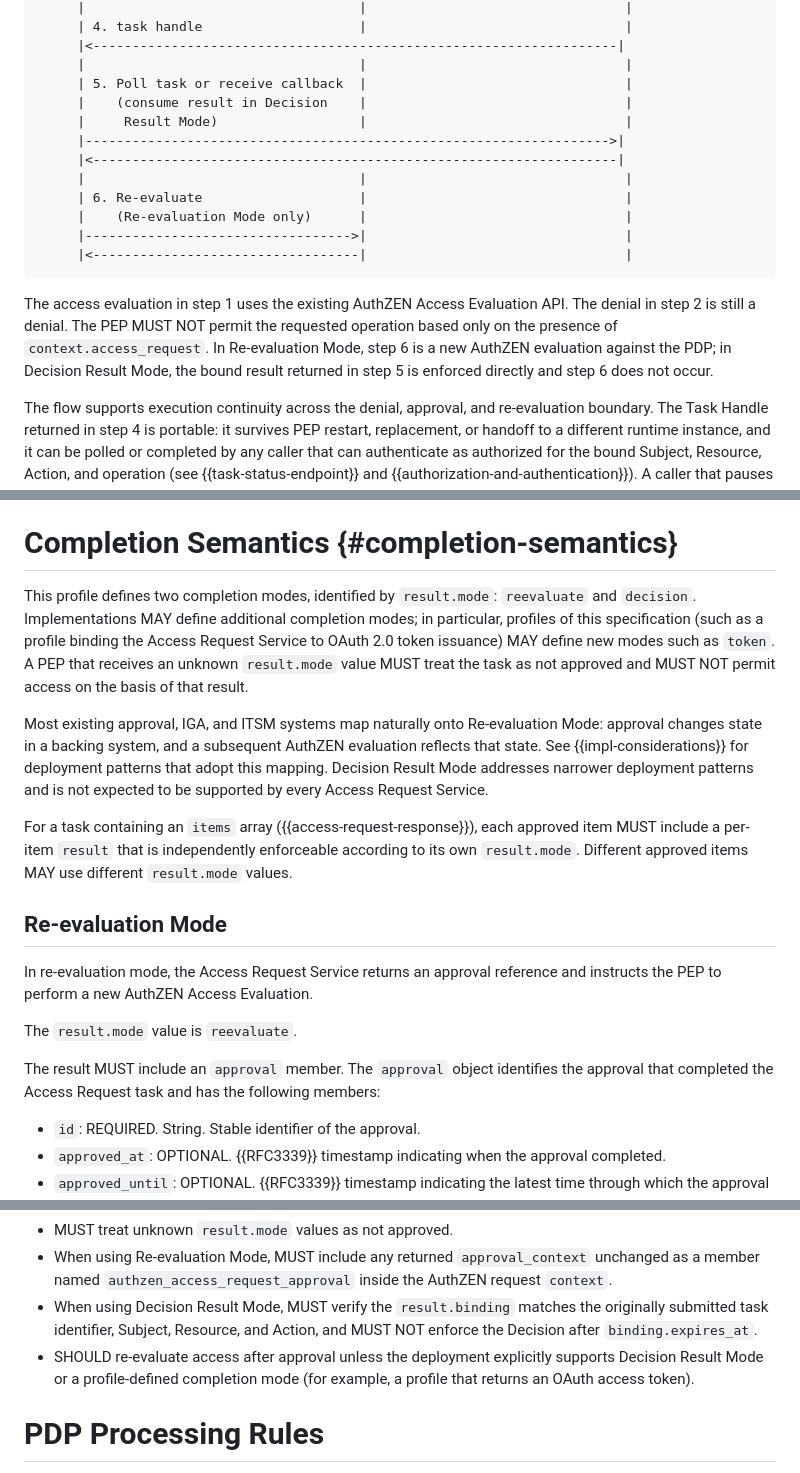
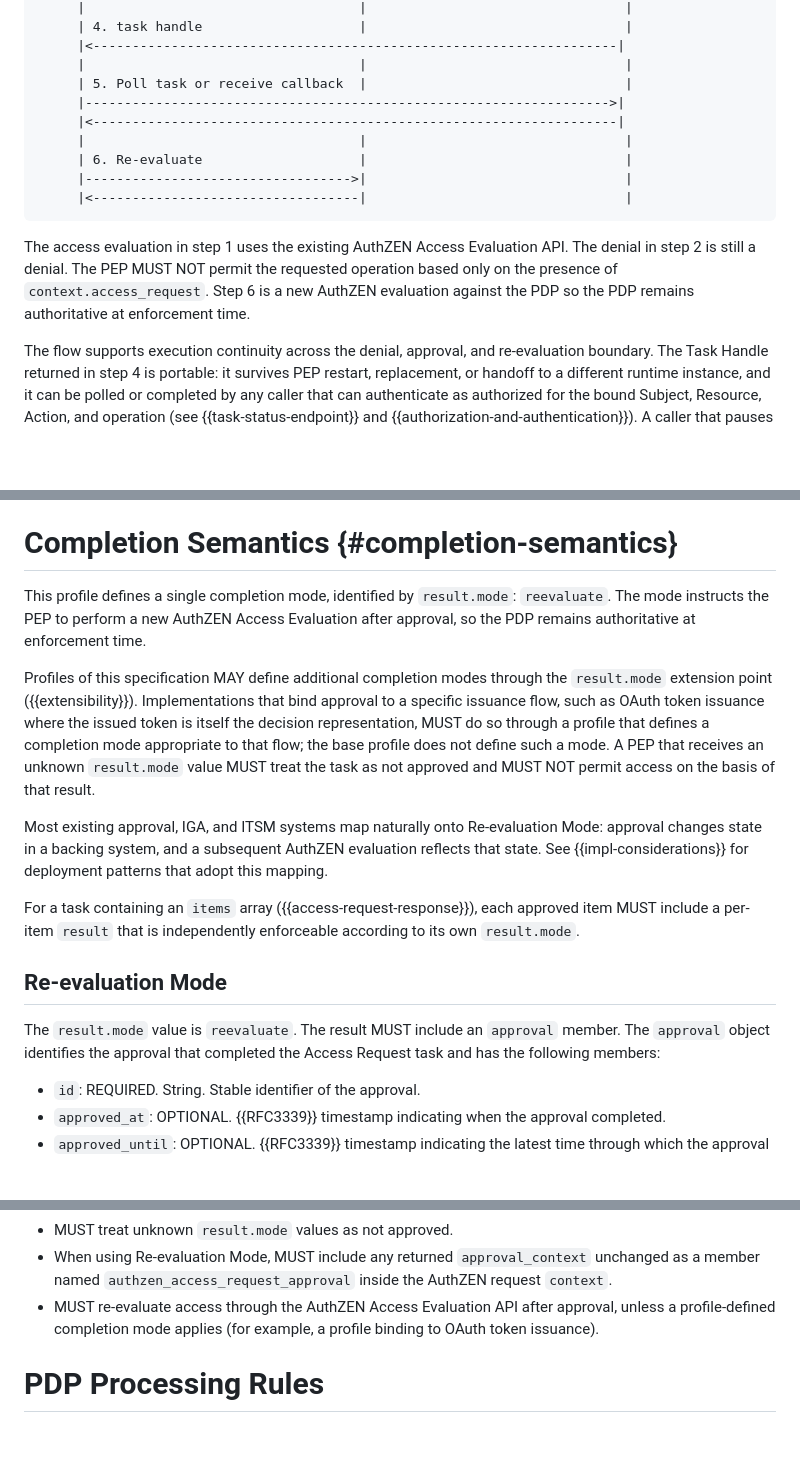
Before and after one commit to mcguinness/draft-mcguinness-authzen-access-request, a Markdown page: draft-mcguinness-authzen-access-request.md, 3 parts joined by grey strips. GitHub-like rendering; blank space fills up the shorter version.

```diff
--- a/draft-mcguinness-authzen-access-request.md
+++ b/draft-mcguinness-authzen-access-request.md
@@ -156,18 +156,15 @@ Approval Result:
      |<-------------------------------------------------------------------|
      |                                   |                                 |
      | 5. Poll task or receive callback  |                                 |
-     |    (consume result in Decision    |                                 |
-     |     Result Mode)                  |                                 |
      |------------------------------------------------------------------->|
      |<-------------------------------------------------------------------|
      |                                   |                                 |
      | 6. Re-evaluate                    |                                 |
-     |    (Re-evaluation Mode only)      |                                 |
      |---------------------------------->|                                 |
      |<----------------------------------|                                 |
 ~~~
 
-The access evaluation in step 1 uses the existing AuthZEN Access Evaluation API.  The denial in step 2 is still a denial.  The PEP MUST NOT permit the requested operation based only on the presence of `context.access_request`.  In Re-evaluation Mode, step 6 is a new AuthZEN evaluation against the PDP; in Decision Result Mode, the bound result returned in step 5 is enforced directly and step 6 does not occur.
+The access evaluation in step 1 uses the existing AuthZEN Access Evaluation API.  The denial in step 2 is still a denial.  The PEP MUST NOT permit the requested operation based only on the presence of `context.access_request`.  Step 6 is a new AuthZEN evaluation against the PDP so the PDP remains authoritative at enforcement time.
 
 The flow supports execution continuity across the denial, approval, and re-evaluation boundary.  The Task Handle returned in step 4 is portable: it survives PEP restart, replacement, or handoff to a different runtime instance, and it can be polled or completed by any caller that can authenticate as authorized for the bound Subject, Resource, Action, and operation (see {{task-status-endpoint}} and {{authorization-and-authentication}}).  A caller that pauses execution at the denial in step 2 (for example, an agent runtime or a workflow orchestrator) can therefore persist the Task Handle, allow approval to proceed asynchronously over minutes, hours, or days, and resume execution at step 5 or step 6 from a fresh process without rebuilding session state.  This profile does not define the orchestration that pauses and resumes execution; it provides the protocol primitives a caller needs to implement it.
 
@@ -877,19 +874,17 @@ PEPs that need to abandon an outstanding request without using this endpoint MAY
 
 # Completion Semantics {#completion-semantics}
 
-This profile defines two completion modes, identified by `result.mode`: `reevaluate` and `decision`.  Implementations MAY define additional completion modes; in particular, profiles of this specification (such as a profile binding the Access Request Service to OAuth 2.0 token issuance) MAY define new modes such as `token`.  A PEP that receives an unknown `result.mode` value MUST treat the task as not approved and MUST NOT permit access on the basis of that result.
-
-Most existing approval, IGA, and ITSM systems map naturally onto Re-evaluation Mode: approval changes state in a backing system, and a subsequent AuthZEN evaluation reflects that state.  See {{impl-considerations}} for deployment patterns that adopt this mapping.  Decision Result Mode addresses narrower deployment patterns and is not expected to be supported by every Access Request Service.
-
-For a task containing an `items` array ({{access-request-response}}), each approved item MUST include a per-item `result` that is independently enforceable according to its own `result.mode`.  Different approved items MAY use different `result.mode` values.
+This profile defines a single completion mode, identified by `result.mode`: `reevaluate`.  The mode instructs the PEP to perform a new AuthZEN Access Evaluation after approval, so the PDP remains authoritative at enforcement time.
+
+Profiles of this specification MAY define additional completion modes through the `result.mode` extension point ({{extensibility}}).  Implementations that bind approval to a specific issuance flow, such as OAuth token issuance where the issued token is itself the decision representation, MUST do so through a profile that defines a completion mode appropriate to that flow; the base profile does not define such a mode.  A PEP that receives an unknown `result.mode` value MUST treat the task as not approved and MUST NOT permit access on the basis of that result.
+
+Most existing approval, IGA, and ITSM systems map naturally onto Re-evaluation Mode: approval changes state in a backing system, and a subsequent AuthZEN evaluation reflects that state.  See {{impl-considerations}} for deployment patterns that adopt this mapping.
+
+For a task containing an `items` array ({{access-request-response}}), each approved item MUST include a per-item `result` that is independently enforceable according to its own `result.mode`.
 
 ## Re-evaluation Mode
 
-In re-evaluation mode, the Access Request Service returns an approval reference and instructs the PEP to perform a new AuthZEN Access Evaluation.
-
-The `result.mode` value is `reevaluate`.
-
-The result MUST include an `approval` member.  The `approval` object identifies the approval that completed the Access Request task and has the following members:
+The `result.mode` value is `reevaluate`.  The result MUST include an `approval` member.  The `approval` object identifies the approval that completed the Access Request task and has the following members:
 
 * `id`: REQUIRED.  String.  Stable identifier of the approval.
 * `approved_at`: OPTIONAL.  {{RFC3339}} timestamp indicating when the approval completed.
@@ -1167,8 +1088,7 @@ A PEP implementing this profile:
 * MUST enforce an approved result only according to {{completion-semantics}}.
 * MUST treat unknown `result.mode` values as not approved.
 * When using Re-evaluation Mode, MUST include any returned `approval_context` unchanged as a member named `authzen_access_request_approval` inside the AuthZEN request `context`.
-* When using Decision Result Mode, MUST verify the `result.binding` matches the originally submitted task identifier, Subject, Resource, and Action, and MUST NOT enforce the Decision after `binding.expires_at`.
-* SHOULD re-evaluate access after approval unless the deployment explicitly supports Decision Result Mode or a profile-defined completion mode (for example, a profile that returns an OAuth access token).
+* MUST re-evaluate access through the AuthZEN Access Evaluation API after approval, unless a profile-defined completion mode applies (for example, a profile binding to OAuth token issuance).
 
 # PDP Processing Rules
 
```
Also changed, not shown: other parts of draft-mcguinness-authzen-access-request.md (+6 -80 lines).
